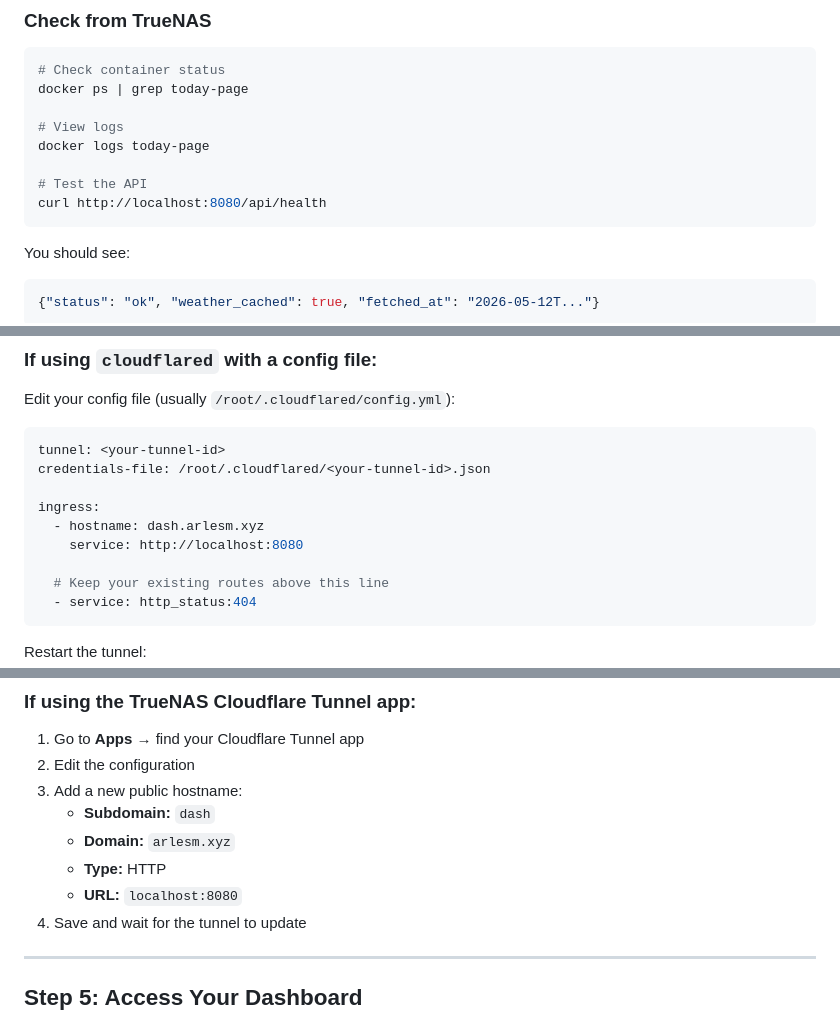
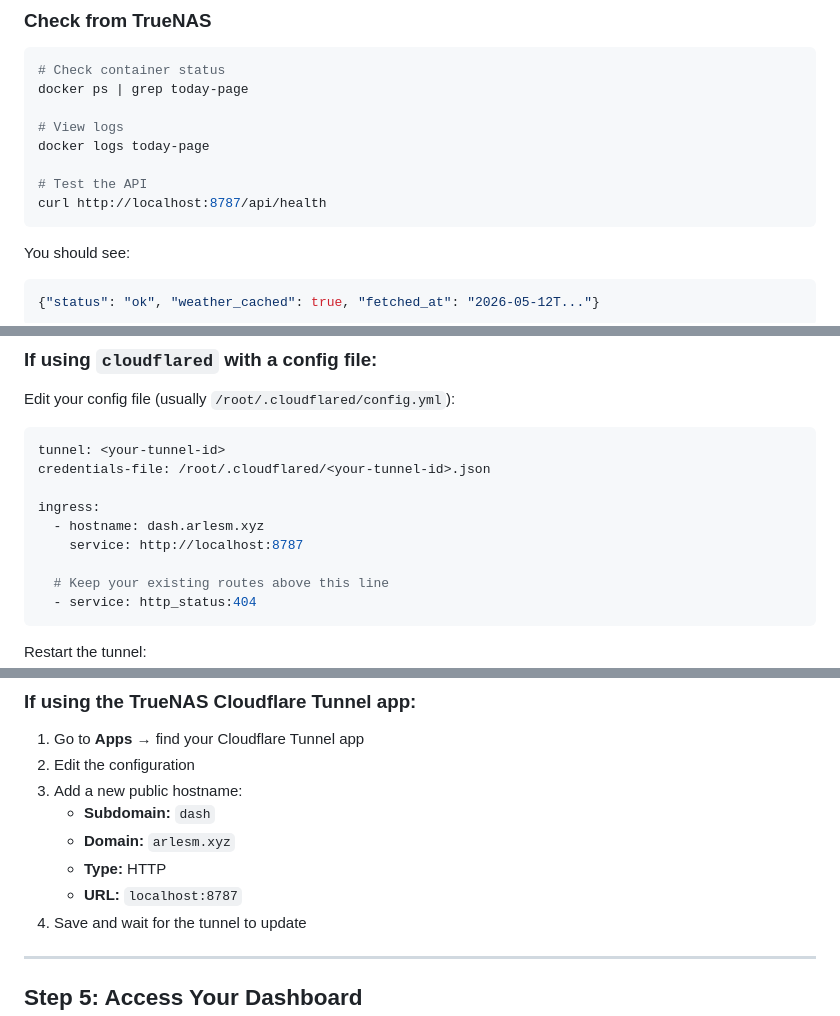
Before and after one commit to arlesmauck/today-page, a Markdown page: docs/DEPLOY.md, 3 parts joined by grey strips. GitHub-like rendering.

````diff
--- a/docs/DEPLOY.md
+++ b/docs/DEPLOY.md
@@ -135,7 +135,7 @@ docker ps | grep today-page
 docker logs today-page
 
 # Test the API
-curl http://localhost:8080/api/health
+curl http://localhost:8787/api/health
 ```
 
 You should see:
@@ -161,7 +161,7 @@ credentials-file: /root/.cloudflared/<your-tunnel-id>.json
 
 ingress:
   - hostname: dash.arlesm.xyz
-    service: http://localhost:8080
+    service: http://localhost:8787
 
   # Keep your existing routes above this line
   - service: http_status:404
@@ -183,7 +183,7 @@ docker restart cloudflared
    - **Subdomain:** `dash`
    - **Domain:** `arlesm.xyz`
    - **Type:** HTTP
-   - **URL:** `localhost:8080`
+   - **URL:** `localhost:8787`
 4. Save and wait for the tunnel to update
 
 ---
````
Also changed, not shown: other parts of docs/DEPLOY.md (+7 -7 lines).
